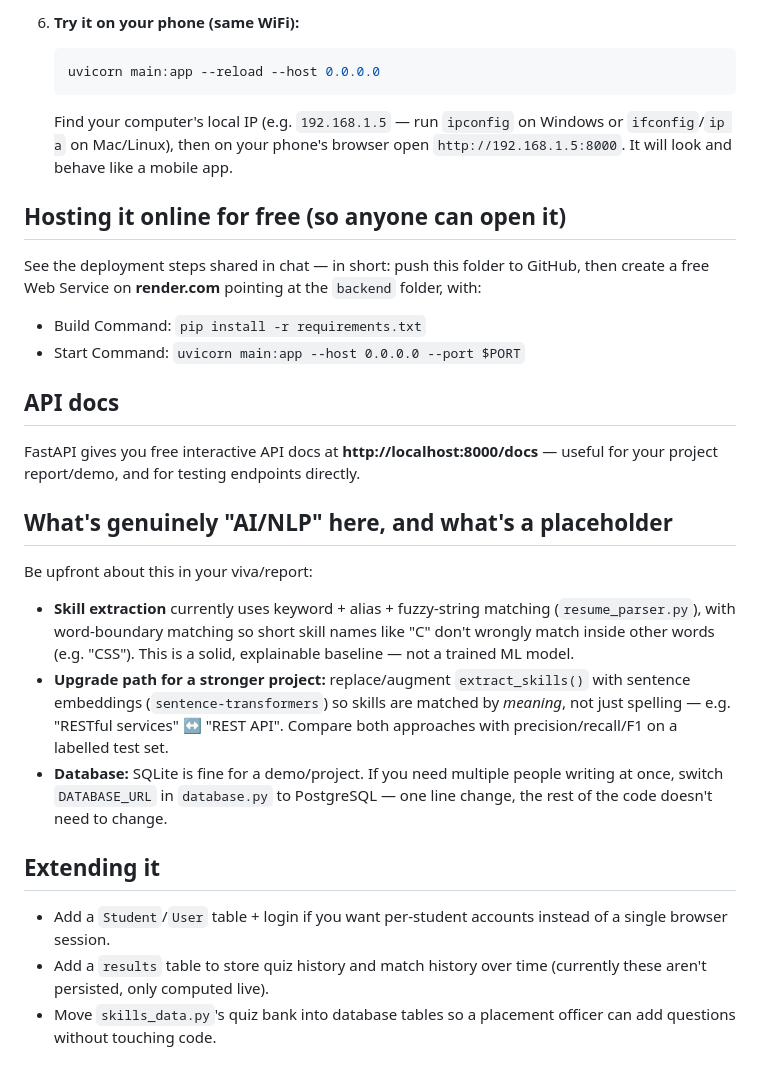
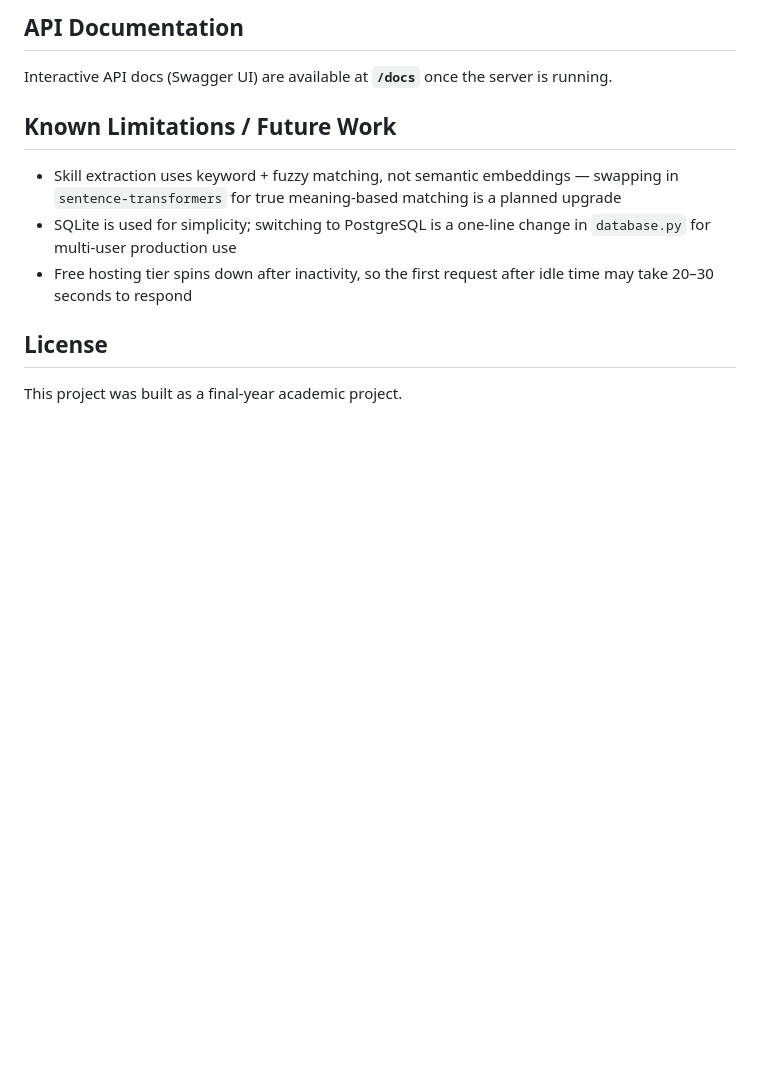
Before and after one commit to Renukaa66/THIRANPATHAI, a Markdown page: README.md, the part around one of its changes. Rendered like a GitHub page; blank space fills up the shorter version.

````diff
--- a/README.md
+++ b/README.md
@@ -57,42 +76,14 @@ thiranpathai/
 
-6. **Try it on your phone (same WiFi):**
-   ```bash
-   uvicorn main:app --reload --host 0.0.0.0
-   ```
-   Find your computer's local IP (e.g. `192.168.1.5` — run `ipconfig` on
-   Windows or `ifconfig`/`ip a` on Mac/Linux), then on your phone's browser
-   open `http://192.168.1.5:8000`. It will look and behave like a mobile app.
+## API Documentation
 
-## Hosting it online for free (so anyone can open it)
-See the deployment steps shared in chat — in short: push this folder to
-GitHub, then create a free Web Service on **render.com** pointing at the
-`backend` folder, with:
-- Build Command: `pip install -r requirements.txt`
-- Start Command: `uvicorn main:app --host 0.0.0.0 --port $PORT`
+Interactive API docs (Swagger UI) are available at **`/docs`** once the server is running.
 
-## API docs
-FastAPI gives you free interactive API docs at **http://localhost:8000/docs**
-— useful for your project report/demo, and for testing endpoints directly.
+## Known Limitations / Future Work
 
-## What's genuinely "AI/NLP" here, and what's a placeholder
-Be upfront about this in your viva/report:
+- Skill extraction uses keyword + fuzzy matching, not semantic embeddings — swapping in `sentence-transformers` for true meaning-based matching is a planned upgrade
+- SQLite is used for simplicity; switching to PostgreSQL is a one-line change in `database.py` for multi-user production use
+- Free hosting tier spins down after inactivity, so the first request after idle time may take 20–30 seconds to respond
 
-- **Skill extraction** currently uses keyword + alias + fuzzy-string matching
-  (`resume_parser.py`), with word-boundary matching so short skill names like
-  "C" don't wrongly match inside other words (e.g. "CSS"). This is a solid,
-  explainable baseline — not a trained ML model.
-- **Upgrade path for a stronger project:** replace/augment `extract_skills()`
-  with sentence embeddings (`sentence-transformers`) so skills are matched by
-  *meaning*, not just spelling — e.g. "RESTful services" ↔ "REST API". Compare
-  both approaches with precision/recall/F1 on a labelled test set.
-- **Database:** SQLite is fine for a demo/project. If you need multiple
-  people writing at once, switch `DATABASE_URL` in `database.py` to
-  PostgreSQL — one line change, the rest of the code doesn't need to change.
+## License
 
-## Extending it
-- Add a `Student`/`User` table + login if you want per-student accounts
-  instead of a single browser session.
-- Add a `results` table to store quiz history and match history over time
-  (currently these aren't persisted, only computed live).
-- Move `skills_data.py`'s quiz bank into database tables so a placement
-  officer can add questions without touching code.
+This project was built as a final-year academic project.
````
Also changed, not shown: other parts of README.md (+57 -38 lines).
